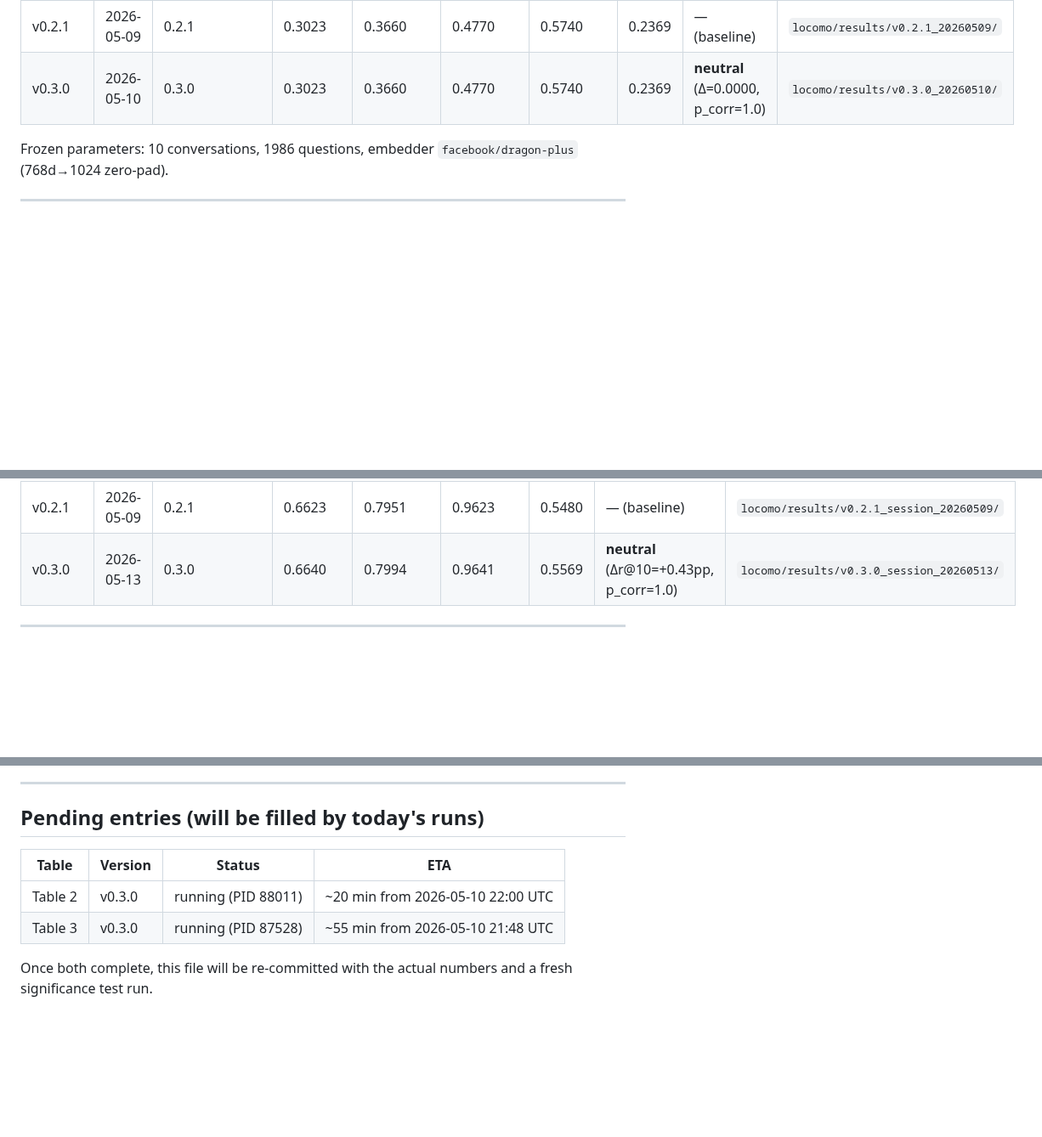
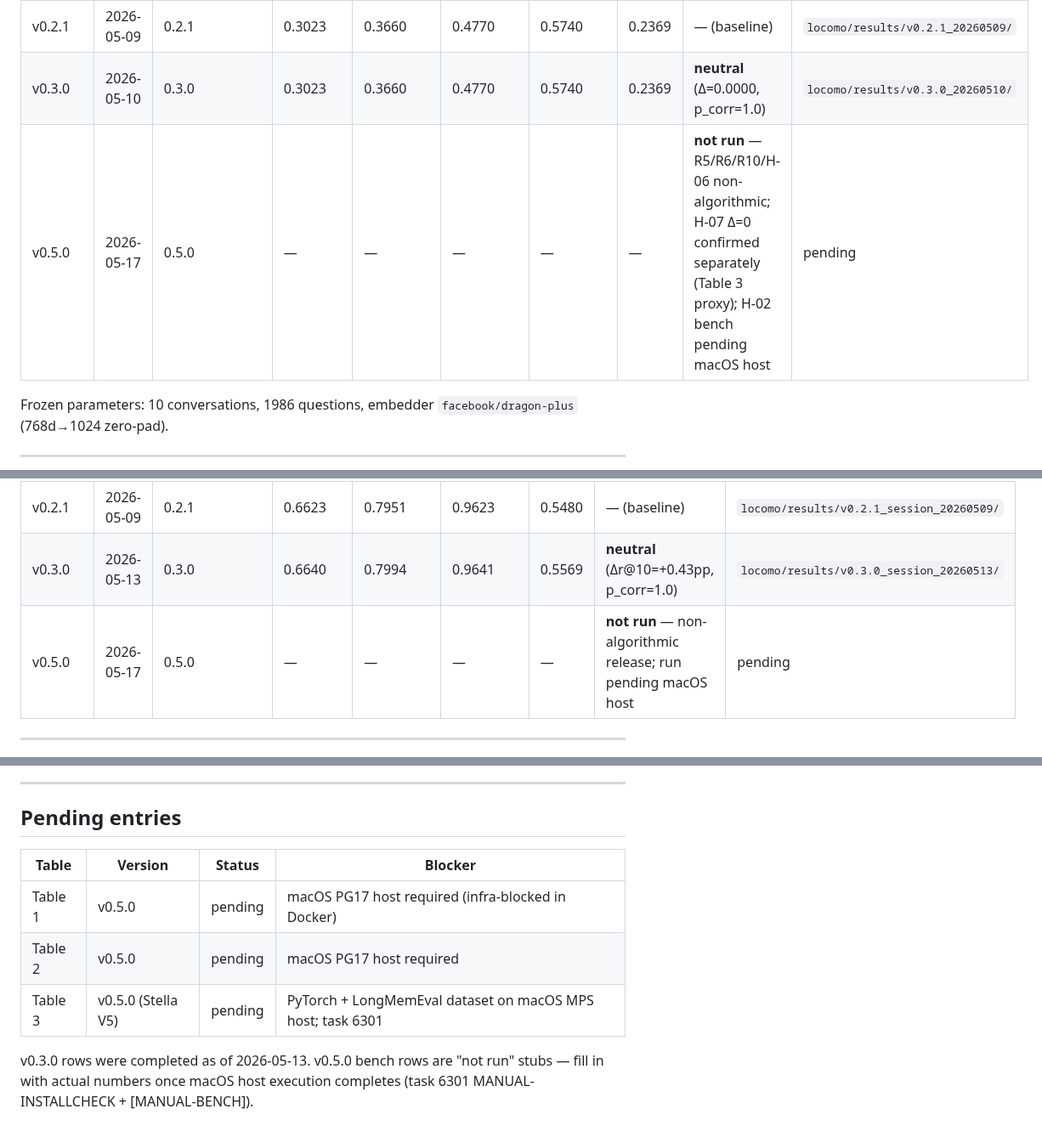
Before and after one commit to pgmnemo/pgmnemo, a Markdown page: benchmarks/METRICS_BY_VERSION.md, 3 parts joined by grey strips. Shown at 85% size. GitHub-like rendering; blank space fills up the shorter version.

Commit message:
docs(benchmarks): add v0.5.0 rows to METRICS_BY_VERSION.md
H-07 Δ=0 confirmed (significance_test.py exit 0, run 9663). All other
v0.5.0 changes non-algorithmic (R5/R6/R10/H-06/MCP). Full bench pending
macOS PG17 host (task 6301 MANUAL-INSTALLCHECK).

```diff
--- a/benchmarks/METRICS_BY_VERSION.md
+++ b/benchmarks/METRICS_BY_VERSION.md
@@ -35,6 +35,7 @@ changes — isolates retrieval-layer Δ without session-pooling reranker on top.
 |---|---|---|---|---|---|---|---|---|---|
 | v0.2.1 | 2026-05-09 | 0.2.1 | 0.3023 | 0.3660 | 0.4770 | 0.5740 | 0.2369 | — (baseline) | `locomo/results/v0.2.1_20260509/` |
 | v0.3.0 | 2026-05-10 | 0.3.0 | 0.3023 | 0.3660 | 0.4770 | 0.5740 | 0.2369 | **neutral** (Δ=0.0000, p_corr=1.0) | `locomo/results/v0.3.0_20260510/` |
+| v0.5.0 | 2026-05-17 | 0.5.0 | — | — | — | — | — | **not run** — R5/R6/R10/H-06 non-algorithmic; H-07 Δ=0 confirmed separately (Table 3 proxy); H-02 bench pending macOS host | pending |
 
 Frozen parameters: 10 conversations, 1986 questions, embedder `facebook/dragon-plus` (768d→1024 zero-pad).
 
@@ -51,6 +52,7 @@ and the number that appears in `docs/BENCHMARKS.md` and the README.
 |---|---|---|---|---|---|---|---|---|
 | v0.2.1 | 2026-05-09 | 0.2.1 | 0.6623 | 0.7951 | 0.9623 | 0.5480 | — (baseline) | `locomo/results/v0.2.1_session_20260509/` |
 | v0.3.0 | 2026-05-13 | 0.3.0 | 0.6640 | 0.7994 | 0.9641 | 0.5569 | **neutral** (Δr@10=+0.43pp, p_corr=1.0) | `locomo/results/v0.3.0_session_20260513/` |
+| v0.5.0 | 2026-05-17 | 0.5.0 | — | — | — | — | **not run** — non-algorithmic release; run pending macOS host | pending |
 
 ---
 
@@ -133,12 +136,13 @@ When tagging a new release `vX.Y.Z`:
 
 ---
 
-## Pending entries (will be filled by today's runs)
+## Pending entries
 
-| Table | Version | Status | ETA |
+| Table | Version | Status | Blocker |
 |---|---|---|---|
-| Table 2 | v0.3.0 | running (PID 88011) | ~20 min from 2026-05-10 22:00 UTC |
-| Table 3 | v0.3.0 | running (PID 87528) | ~55 min from 2026-05-10 21:48 UTC |
+| Table 1 | v0.5.0 | pending | macOS PG17 host required (infra-blocked in Docker) |
+| Table 2 | v0.5.0 | pending | macOS PG17 host required |
+| Table 3 | v0.5.0 (Stella V5) | pending | PyTorch + LongMemEval dataset on macOS MPS host; task 6301 |
 
-Once both complete, this file will be re-committed with the actual numbers and
-a fresh significance test run.
+v0.3.0 rows were completed as of 2026-05-13. v0.5.0 bench rows are "not run" stubs —
+fill in with actual numbers once macOS host execution completes (task 6301 MANUAL-INSTALLCHECK + [MANUAL-BENCH]).
```
Also changed, not shown: other parts of benchmarks/METRICS_BY_VERSION.md (+1 -0 lines).
